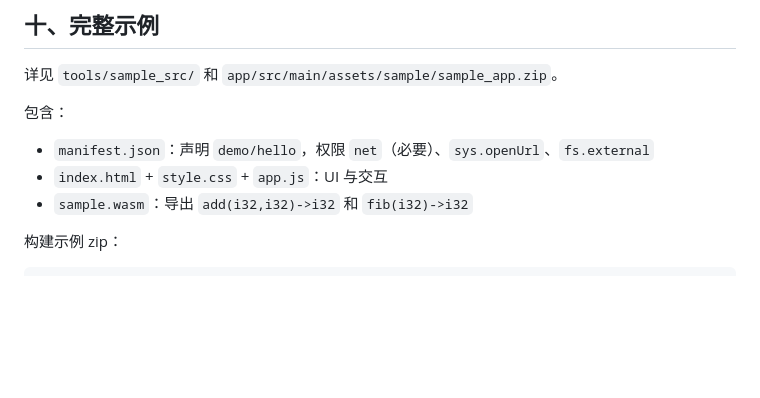
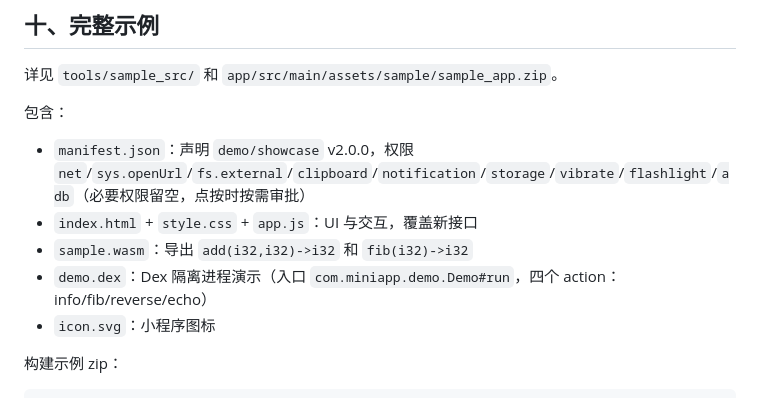
Before and after one commit to Klein-ops/MiniAppContainer, a Markdown page: DEVELOPER.md, the part around the change. Rendered like a GitHub page; blank space fills up the shorter version.

```diff
--- a/DEVELOPER.md
+++ b/DEVELOPER.md
@@ -965,9 +965,11 @@ adb logcat -s MiniAppJS MiniAppBridge
 详见 `tools/sample_src/` 和 `app/src/main/assets/sample/sample_app.zip`。
 
 包含：
-- `manifest.json`：声明 `demo/hello`，权限 `net`（必要）、`sys.openUrl`、`fs.external`
-- `index.html` + `style.css` + `app.js`：UI 与交互
+- `manifest.json`：声明 `demo/showcase` v2.0.0，权限 `net`/`sys.openUrl`/`fs.external`/`clipboard`/`notification`/`storage`/`vibrate`/`flashlight`/`adb`（必要权限留空，点按时按需审批）
+- `index.html` + `style.css` + `app.js`：UI 与交互，覆盖新接口
 - `sample.wasm`：导出 `add(i32,i32)->i32` 和 `fib(i32)->i32`
+- `demo.dex`：Dex 隔离进程演示（入口 `com.miniapp.demo.Demo#run`，四个 action：info/fib/reverse/echo）
+- `icon.svg`：小程序图标
 
 构建示例 zip：
 
```
Also changed, not shown: README.md (+4 -3 lines).
